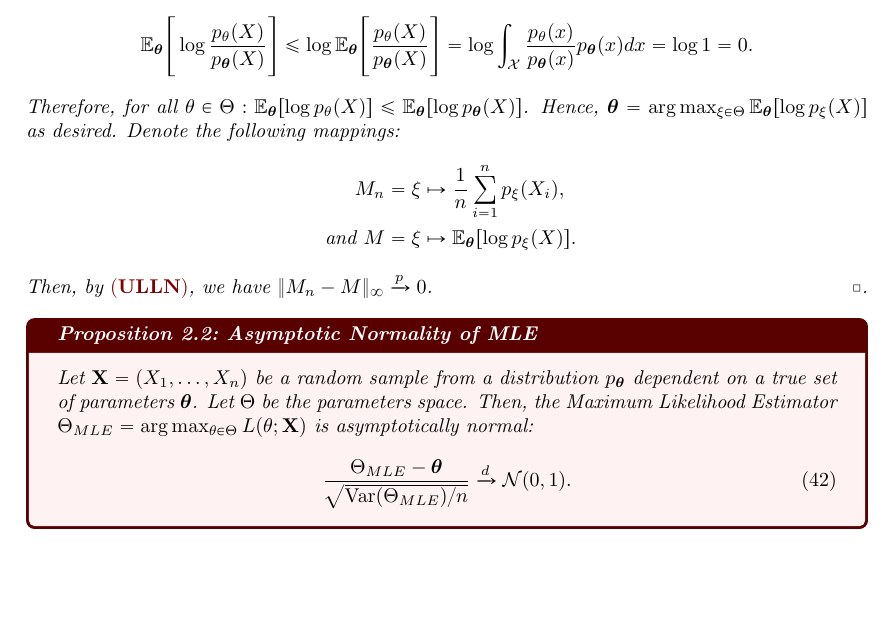
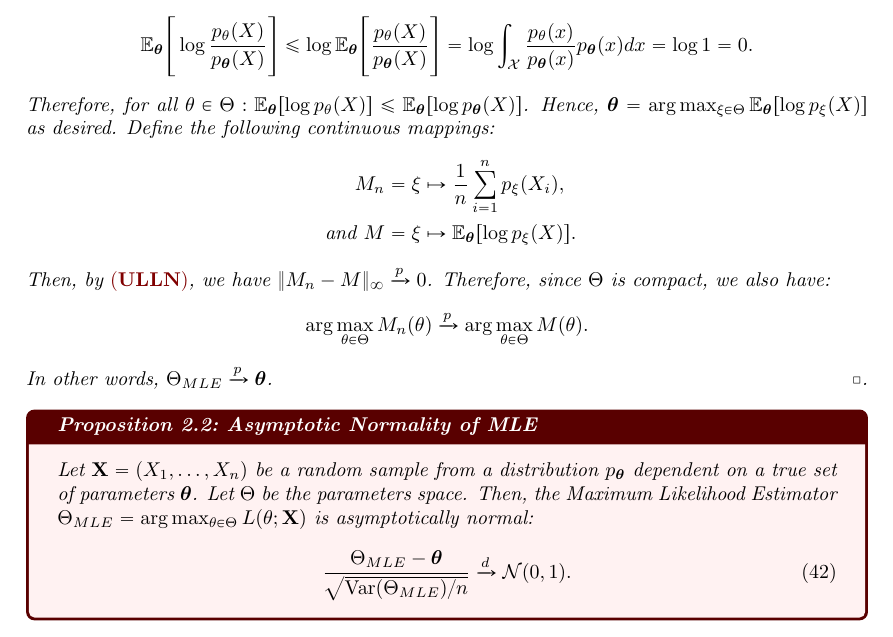
Before and after one commit to hieubkvn123/-NOTES-high-dimensional-probability, a LaTeX document (main.tex, which reads sections/main/chap2/point_estimation.tex): part of page 18 of 20 before the commit and part of page 18 of 21 after it, cut so that both start at the same text, the shorter picture padded with empty space. Compiled offline with pdfLaTeX.

Commit message:
Checkpoint

```diff
--- a/sections/main/chap2/point_estimation.tex
+++ b/sections/main/chap2/point_estimation.tex
@@ -141,13 +141,18 @@
         } = \log\int_\mathcal{X} \frac{p_\theta(x)}{p_{\btheta}(x)}p_{\btheta}(x)dx = \log 1 = 0.
     \end{align*}
 
-    \noindent Therefore, for all $\theta\in\Theta:\E_{\btheta}[\log p_\theta(X)]\le \E_{\btheta}[\log p_{\btheta}(X)]$. Hence, $\btheta=\arg\max_{\xi\in\Theta}\E_{\btheta} [\log p_\xi(X)]$ as desired. Denote the following mappings:
+    \noindent Therefore, for all $\theta\in\Theta:\E_{\btheta}[\log p_\theta(X)]\le \E_{\btheta}[\log p_{\btheta}(X)]$. Hence, $\btheta=\arg\max_{\xi\in\Theta}\E_{\btheta} [\log p_\xi(X)]$ as desired. Define the following continuous mappings:
     \begin{align*}
         M_n &= \xi \mapsto \frac{1}{n} \sum_{i=1}^n p_\xi(X_i), \\
         \text{ and } M &= \xi \mapsto \E_{\btheta}[\log p_\xi(X)].
     \end{align*}
 
-    \noindent Then, by $\ULLN$, we have $\|M_n - M\|_\infty \xrightarrow{p} 0$.
+    \noindent Then, by $\ULLN$, we have $\|M_n - M\|_\infty \xrightarrow{p} 0$. Therefore, since $\Theta$ is compact, we also have:
+    \begin{align*}
+        \arg\max_{\theta\in\Theta}M_n(\theta) \xrightarrow{p} \arg\max_{\theta\in\Theta}M(\theta).
+    \end{align*}
+
+    \noindent In other words, $\Theta_{MLE}\xrightarrow{p}\btheta$.
 \end{proof*}
 
 \begin{proposition}{Asymptotic Normality of MLE}{asymptotic_normality_mle}
```
Also changed, not shown: output/main.pdf.
